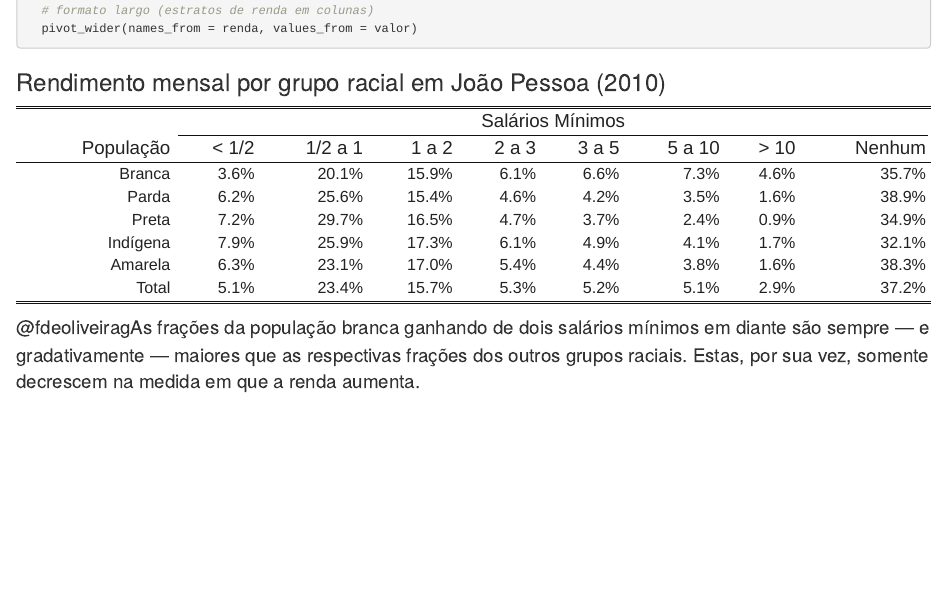
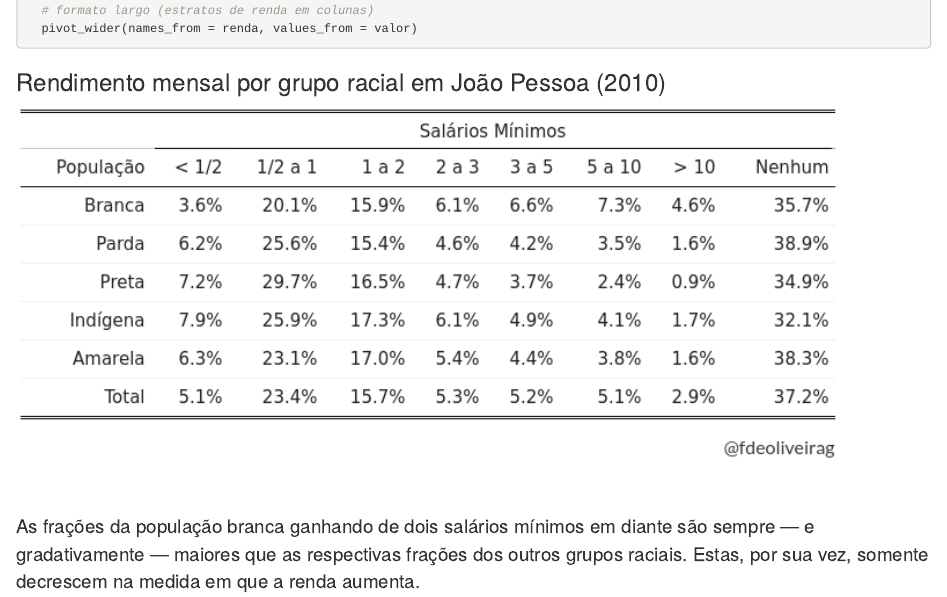
Before and after one commit to fdeoliveirag/tidyeconomics, an R Markdown document (_posts/2021-03-12-raca-clusters-de-renda-e-classificacao-de-bairros-no-r/explorando-o-sidra-com-tidyverse-parte-ii.Rmd): the page in a window 1100 px wide, from 1670 px down. Rendered offline with R 4.5, knitr and Pandoc, with nearby package versions; drawn as R Markdown's standard HTML page in place of the format the file asks for; some code elsewhere in the file could not run offline; column names are cleaned by a stand-in for the janitor package.

Commit message:
fix table

````diff
--- a/_posts/2021-03-12-raca-clusters-de-renda-e-classificacao-de-bairros-no-r/explorando-o-sidra-com-tidyverse-parte-ii.Rmd
+++ b/_posts/2021-03-12-raca-clusters-de-renda-e-classificacao-de-bairros-no-r/explorando-o-sidra-com-tidyverse-parte-ii.Rmd
@@ -89,7 +89,8 @@ df_pop %>%
 ```
 
 ### Rendimento mensal por grupo racial em João Pessoa (2010)
-```{r, echo=FALSE}
+![](table_crop.png){width=90%}
+```{r, echo=FALSE, eval=FALSE}
 df_pop %>%
   group_by(racial, renda) %>%
   summarize(valor = sum(valor), .groups = "drop_last") %>%
````
Also changed, not shown: _posts/2021-03-12-raca-clusters-de-renda-e-classificacao-de-bairros-no-r/explorando-o-sidra-com-tidyverse-parte-ii.html, _posts/2021-03-12-raca-clusters-de-renda-e-classificacao-de-bairros-no-r/table_crop.png (added), _posts/2021-03-12-raca-clusters-de-renda-e-classificacao-de-bairros-no-r/explorando-o-sidra-com-tidyverse-parte-ii.Rmd (2 more changed lines), 6 other files.
